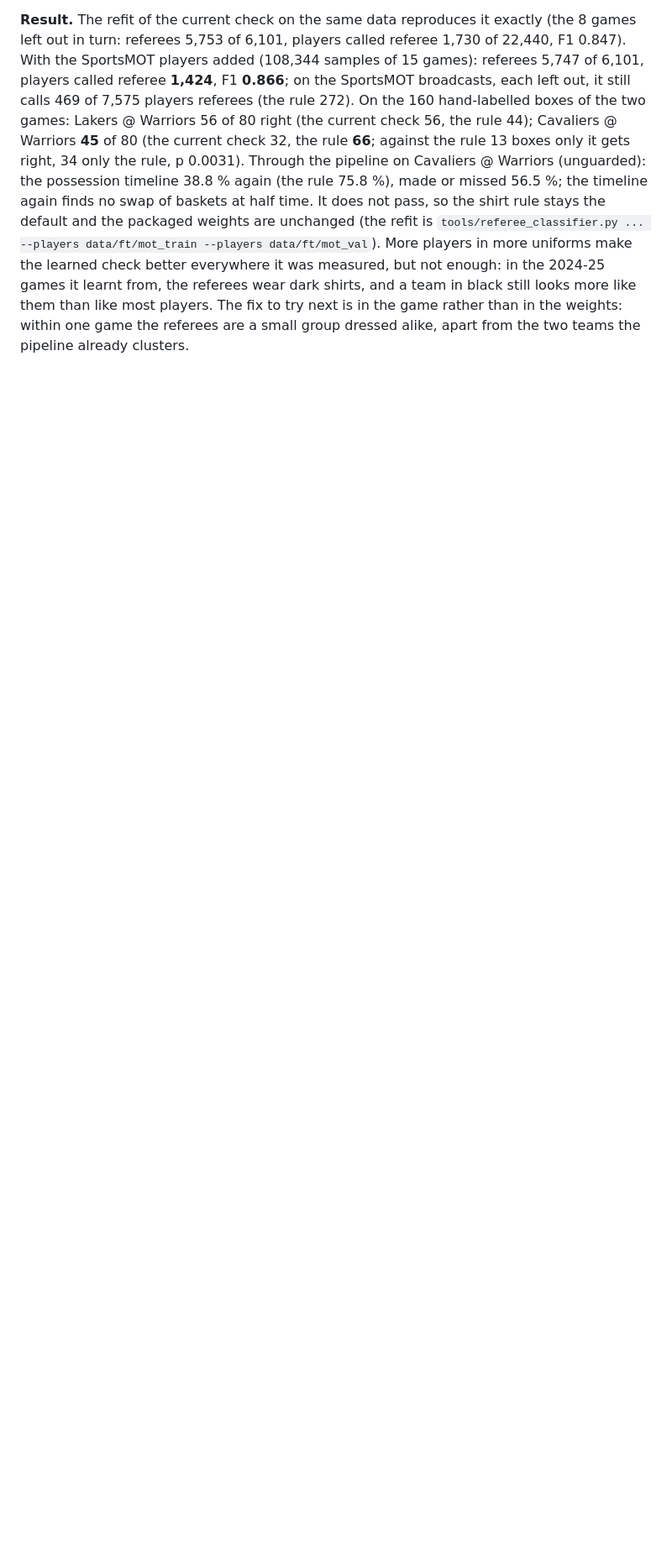
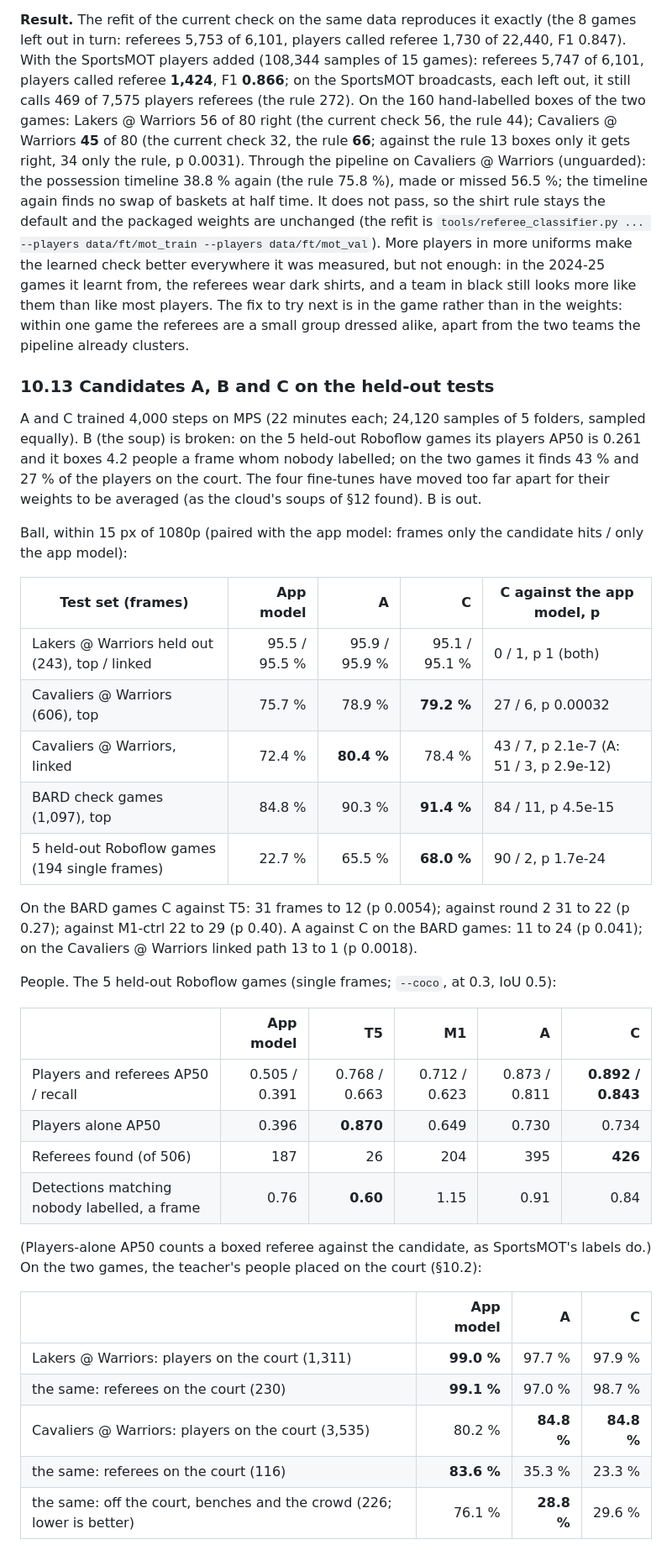
Before and after one commit to aiden-guan/courtvision, a Markdown page: docs/research/cross_game_detector.md, the part around one of its changes. Shown at 84% size. GitHub-like rendering; blank space fills up the shorter version.

Commit message:
Research note §10.13: candidates A, B and C on every held-out test (B, the soup, broken; C the best ball, referees boxed, the crowd left alone, the 2017 referees missed)

```diff
--- a/docs/research/cross_game_detector.md
+++ b/docs/research/cross_game_detector.md
@@ -679,3 +679,43 @@ black still looks more like them than like most players. The fix to try next is
 weights: within one game the referees are a small group dressed alike, apart from the two teams the pipeline already
 clusters.
 
+### 10.13 Candidates A, B and C on the held-out tests
+
+A and C trained 4,000 steps on MPS (22 minutes each; 24,120 samples of 5 folders, sampled equally). B (the soup) is
+broken: on the 5 held-out Roboflow games its players AP50 is 0.261 and it boxes 4.2 people a frame whom nobody
+labelled; on the two games it finds 43 % and 27 % of the players on the court. The four fine-tunes have moved too far
+apart for their weights to be averaged (as the cloud's soups of §12 found). B is out.
+
+Ball, within 15 px of 1080p (paired with the app model: frames only the candidate hits / only the app model):
+
+| Test set (frames) | App model | A | C | C against the app model, p |
+|---|---:|---:|---:|---|
+| Lakers @ Warriors held out (243), top / linked | 95.5 / 95.5 % | 95.9 / 95.9 % | 95.1 / 95.1 % | 0 / 1, p 1 (both) |
+| Cavaliers @ Warriors (606), top | 75.7 % | 78.9 % | **79.2 %** | 27 / 6, p 0.00032 |
+| Cavaliers @ Warriors, linked | 72.4 % | **80.4 %** | 78.4 % | 43 / 7, p 2.1e-7 (A: 51 / 3, p 2.9e-12) |
+| BARD check games (1,097), top | 84.8 % | 90.3 % | **91.4 %** | 84 / 11, p 4.5e-15 |
+| 5 held-out Roboflow games (194 single frames) | 22.7 % | 65.5 % | **68.0 %** | 90 / 2, p 1.7e-24 |
+
+On the BARD games C against T5: 31 frames to 12 (p 0.0054); against round 2 31 to 22 (p 0.27); against M1-ctrl 22 to 29
+(p 0.40). A against C on the BARD games: 11 to 24 (p 0.041); on the Cavaliers @ Warriors linked path 13 to 1 (p 0.0018).
+
+People. The 5 held-out Roboflow games (single frames; `--coco`, at 0.3, IoU 0.5):
+
+| | App model | T5 | M1 | A | C |
+|---|---:|---:|---:|---:|---:|
+| Players and referees AP50 / recall | 0.505 / 0.391 | 0.768 / 0.663 | 0.712 / 0.623 | 0.873 / 0.811 | **0.892 / 0.843** |
+| Players alone AP50 | 0.396 | **0.870** | 0.649 | 0.730 | 0.734 |
+| Referees found (of 506) | 187 | 26 | 204 | 395 | **426** |
+| Detections matching nobody labelled, a frame | 0.76 | **0.60** | 1.15 | 0.91 | 0.84 |
+
+(Players-alone AP50 counts a boxed referee against the candidate, as SportsMOT's labels do.) On the two games, the
+teacher's people placed on the court (§10.2):
+
+| | App model | A | C |
+|---|---:|---:|---:|
+| Lakers @ Warriors: players on the court (1,311) | **99.0 %** | 97.7 % | 97.9 % |
+| the same: referees on the court (230) | **99.1 %** | 97.0 % | 98.7 % |
+| Cavaliers @ Warriors: players on the court (3,535) | 80.2 % | **84.8 %** | **84.8 %** |
+| the same: referees on the court (116) | **83.6 %** | 35.3 % | 23.3 % |
+| the same: off the court, benches and the crowd (226; lower is better) | 76.1 % | **28.8 %** | 29.6 % |
+
```
Also changed, not shown: other parts of docs/research/cross_game_detector.md (+11 -0 lines).
